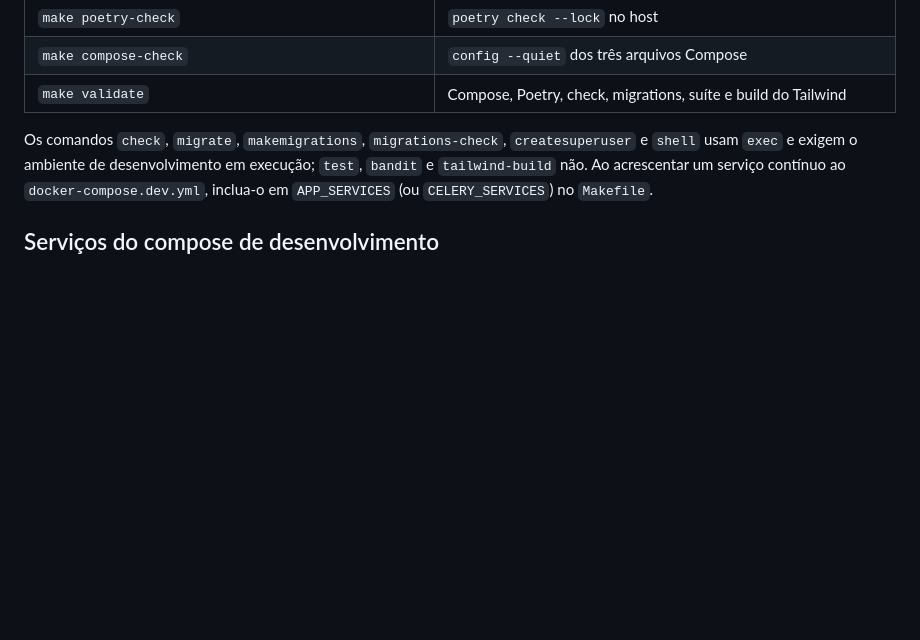
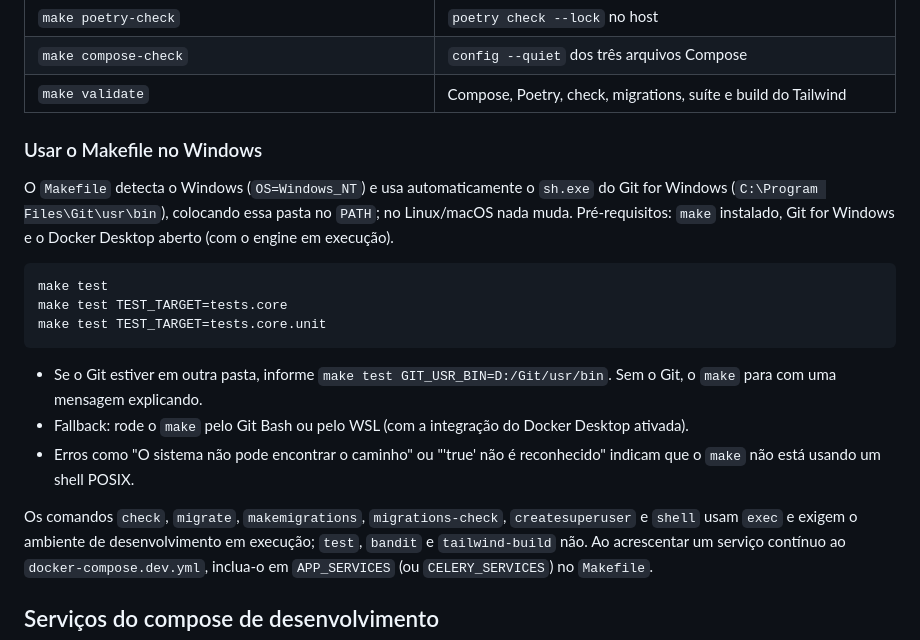
Before and after one commit to WylkerS/django-base, a Markdown page: docs/desenvolvimento/fluxo-local.md, the part around the change. GitHub-like rendering; blank space fills up the shorter version.

Commit message:
docs: documenta o uso do Makefile no Windows
Explica os pré-requisitos (make, Git for Windows, Docker Desktop
aberto), como rodar make test com TEST_TARGET, como informar
GIT_USR_BIN quando o Git está em outra pasta e o fallback com
Git Bash/WSL.

Co-Authored-By: Claude Sonnet 5.5 <noreply@anthropic.com>
Claude-Session: https://claude.ai/code/session_01CpiP6q1pE1Av7YLYrKMTjv

````diff
--- a/docs/desenvolvimento/fluxo-local.md
+++ b/docs/desenvolvimento/fluxo-local.md
@@ -53,6 +53,20 @@ O `Makefile` da raiz encurta os comandos do Compose. Execute-os no host (exige `
 | `make poetry-check` | `poetry check --lock` no host |
 | `make compose-check` | `config --quiet` dos três arquivos Compose |
 | `make validate` | Compose, Poetry, check, migrations, suíte e build do Tailwind |
+
+### Usar o Makefile no Windows
+
+O `Makefile` detecta o Windows (`OS=Windows_NT`) e usa automaticamente o `sh.exe` do Git for Windows (`C:\Program Files\Git\usr\bin`), colocando essa pasta no `PATH`; no Linux/macOS nada muda. Pré-requisitos: `make` instalado, Git for Windows e o Docker Desktop aberto (com o engine em execução).
+
+```powershell
+make test
+make test TEST_TARGET=tests.core
+make test TEST_TARGET=tests.core.unit
+```
+
+- Se o Git estiver em outra pasta, informe `make test GIT_USR_BIN=D:/Git/usr/bin`. Sem o Git, o `make` para com uma mensagem explicando.
+- Fallback: rode o `make` pelo Git Bash ou pelo WSL (com a integração do Docker Desktop ativada).
+- Erros como "O sistema não pode encontrar o caminho" ou "'true' não é reconhecido" indicam que o `make` não está usando um shell POSIX.
 
 Os comandos `check`, `migrate`, `makemigrations`, `migrations-check`, `createsuperuser` e `shell` usam `exec` e exigem o ambiente de desenvolvimento em execução; `test`, `bandit` e `tailwind-build` não. Ao acrescentar um serviço contínuo ao `docker-compose.dev.yml`, inclua-o em `APP_SERVICES` (ou `CELERY_SERVICES`) no `Makefile`.
 
````
